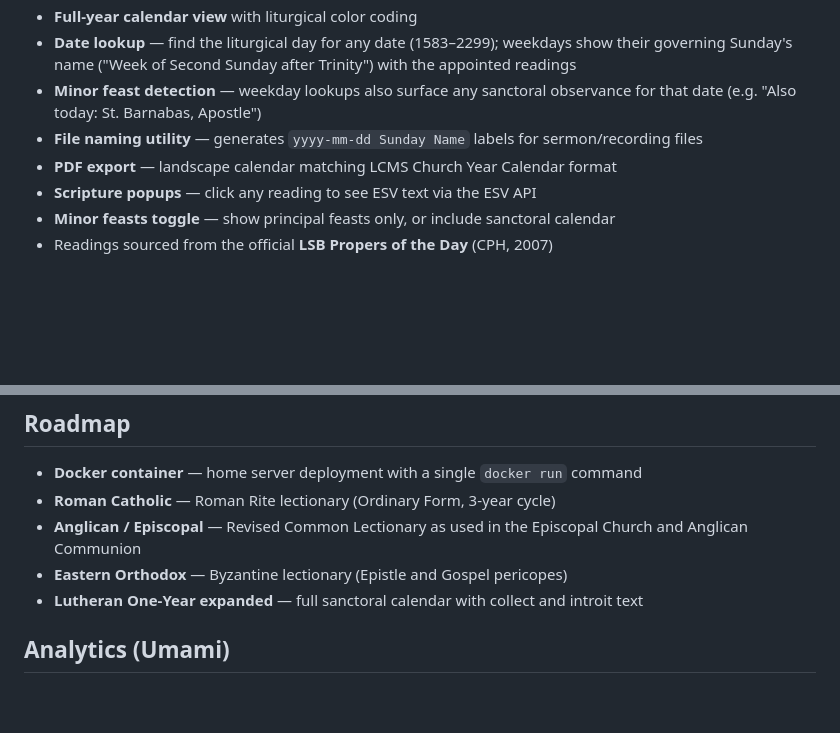
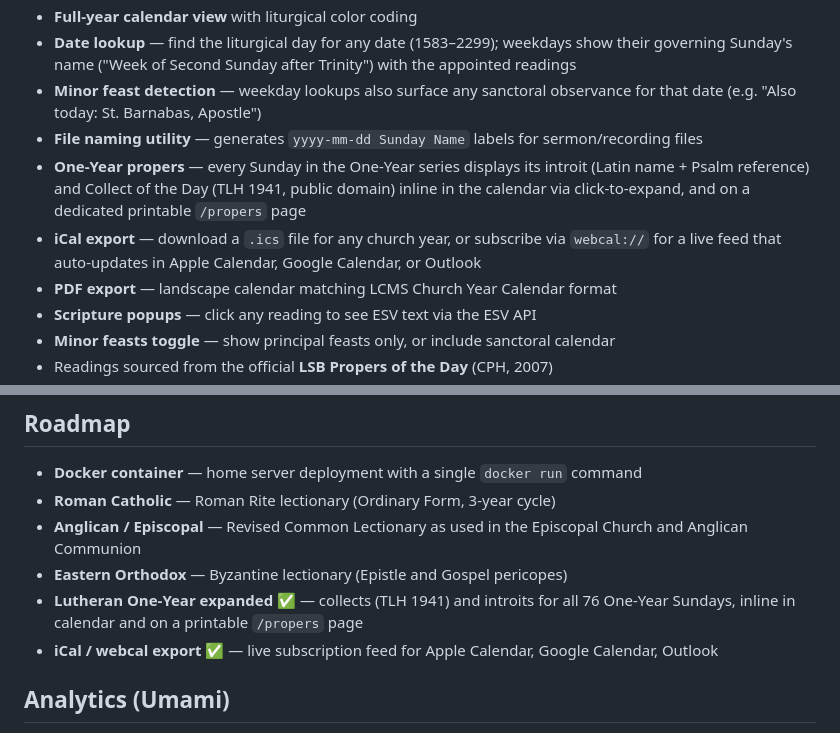
Before and after one commit to abc3-Mac/lutheran-lectionary, a Markdown page: README.md, 2 parts joined by grey strips. GitHub-like rendering; blank space fills up the shorter version.

Commit message:
Update README: add iCal export and One-Year propers features, mark roadmap items complete
Co-Authored-By: Claude Sonnet 4.6 <noreply@anthropic.com>

```diff
--- a/README.md
+++ b/README.md
@@ -11,6 +11,8 @@ A Flask web app providing a complete liturgical calendar for **LCMS Lutherans**
 - **Date lookup** — find the liturgical day for any date (1583–2299); weekdays show their governing Sunday's name ("Week of Second Sunday after Trinity") with the appointed readings
 - **Minor feast detection** — weekday lookups also surface any sanctoral observance for that date (e.g. "Also today: St. Barnabas, Apostle")
 - **File naming utility** — generates `yyyy-mm-dd Sunday Name` labels for sermon/recording files
+- **One-Year propers** — every Sunday in the One-Year series displays its introit (Latin name + Psalm reference) and Collect of the Day (TLH 1941, public domain) inline in the calendar via click-to-expand, and on a dedicated printable `/propers` page
+- **iCal export** — download a `.ics` file for any church year, or subscribe via `webcal://` for a live feed that auto-updates in Apple Calendar, Google Calendar, or Outlook
 - **PDF export** — landscape calendar matching LCMS Church Year Calendar format
 - **Scripture popups** — click any reading to see ESV text via the ESV API
 - **Minor feasts toggle** — show principal feasts only, or include sanctoral calendar
@@ -136,7 +138,8 @@ Psalm references include antiphon notations. "Or" alternatives are preserved exa
 - **Roman Catholic** — Roman Rite lectionary (Ordinary Form, 3-year cycle)
 - **Anglican / Episcopal** — Revised Common Lectionary as used in the Episcopal Church and Anglican Communion
 - **Eastern Orthodox** — Byzantine lectionary (Epistle and Gospel pericopes)
-- **Lutheran One-Year expanded** — full sanctoral calendar with collect and introit text
+- **Lutheran One-Year expanded** ✅ — collects (TLH 1941) and introits for all 76 One-Year Sundays, inline in calendar and on a printable `/propers` page
+- **iCal / webcal export** ✅ — live subscription feed for Apple Calendar, Google Calendar, Outlook
 
 ## Analytics (Umami)
 
```
